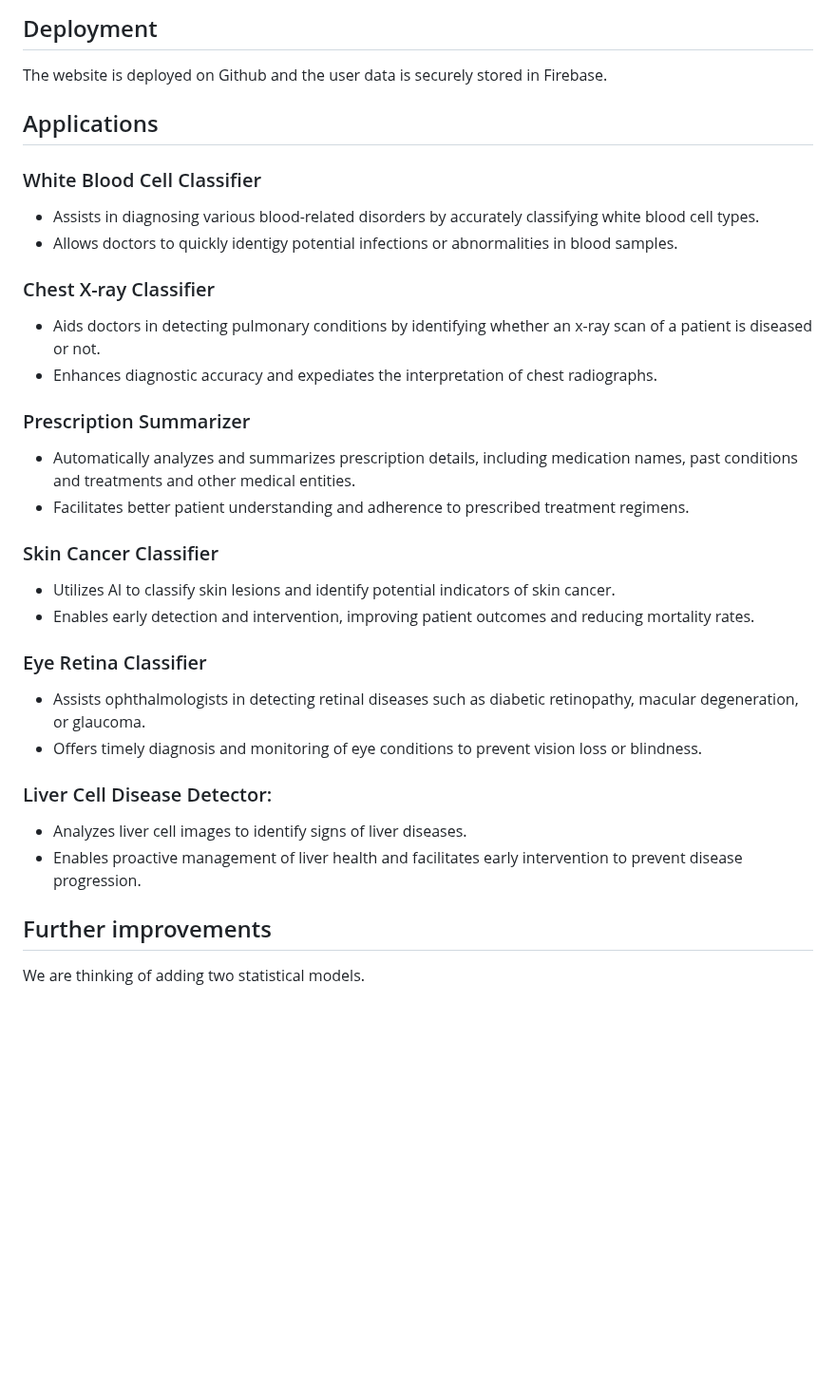
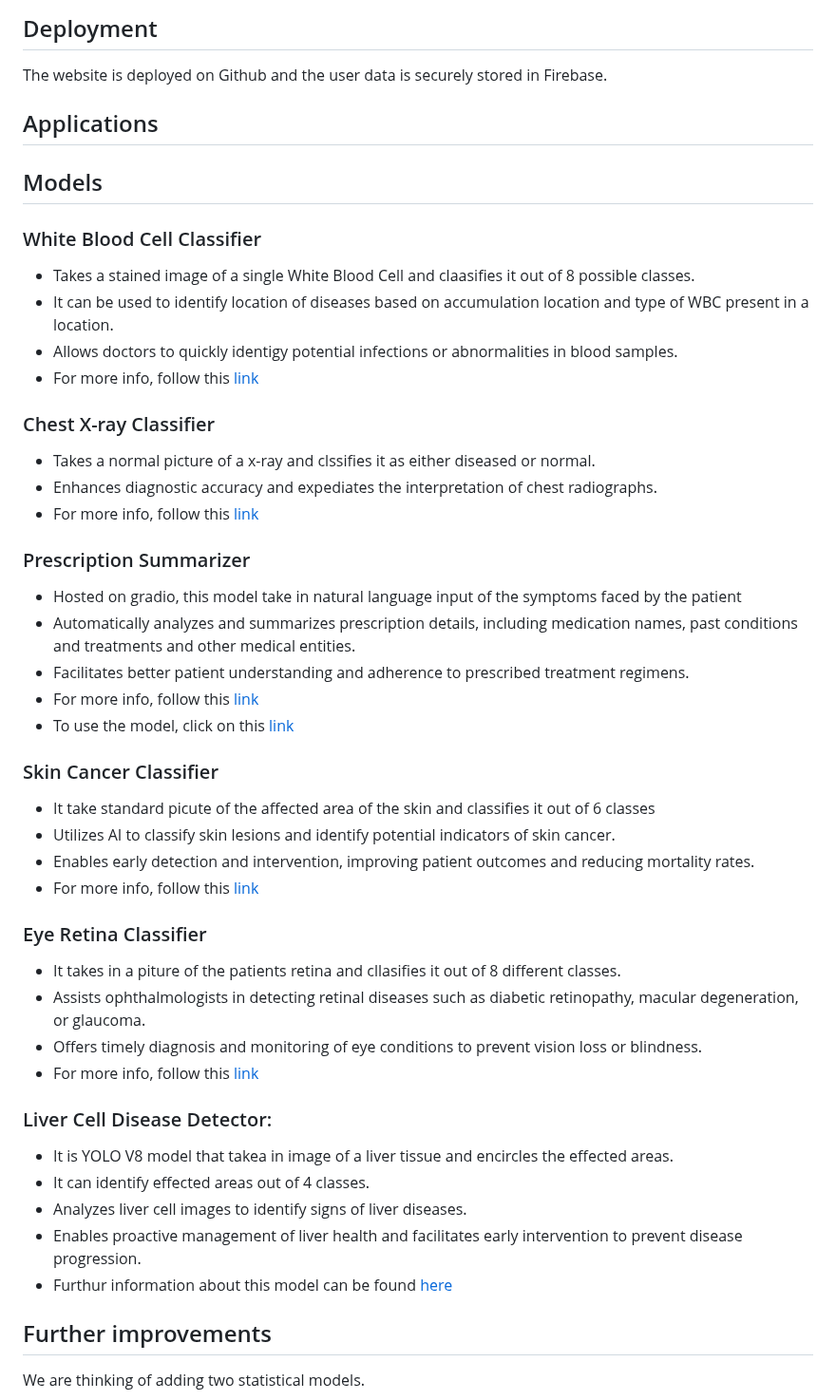
Before and after one commit to Black-Hawk21/SymtoCare, a Markdown page: README.md, the part around one of its changes. Shown at 95% size. GitHub-like rendering; blank space fills up the shorter version.

```diff
--- a/README.md
+++ b/README.md
@@ -102,32 +111,47 @@ Visit the website at [https://shubhranil-basak.github.io/SymtoCare/](https://shu
 
 ## Deployment
 The website is deployed on Github and the user data is securely stored in Firebase.
+
 ## Applications
 
+## Models
+
 ### White Blood Cell Classifier
-* Assists in diagnosing various blood-related disorders by accurately classifying white blood cell types.
+* Takes a stained image of a single White Blood Cell and claasifies it out of 8 possible classes.
+* It can be used to identify location of diseases based on accumulation location and type of WBC present in a location.
 * Allows doctors to quickly identigy potential infections or abnormalities in blood samples.
+* For more info, follow this [link](https://huggingface.co/NeuronZero/WBC-Classifier)
 
 ### Chest X-ray Classifier
-* Aids doctors in detecting pulmonary conditions by identifying whether an x-ray scan of a patient is diseased or not.
+* Takes a normal picture of a x-ray and clssifies it as either diseased or normal.
 * Enhances diagnostic accuracy and expediates the interpretation of chest radiographs.
+* For more info, follow this [link](https://huggingface.co/NeuronZero/CXR-Classifier)
 
 ### Prescription Summarizer
+* Hosted on gradio, this model take in natural language input of the symptoms faced by the patient
 * Automatically analyzes and summarizes prescription details, including medication names, past conditions and treatments and other medical entities.
 * Facilitates better patient understanding and adherence to prescribed treatment regimens.
+* For more info, follow this [link](https://huggingface.co/NeuronZero/MED-NER)
+* To use the model, click on this [link](https://huggingface.co/spaces/NeuronZero/PrescriptionReader)
 
 ### Skin Cancer Classifier
+* It take standard picute of the affected area of the skin and classifies it out of 6 classes
 * Utilizes AI to classify skin lesions and identify potential indicators of skin cancer.
 * Enables early detection and intervention, improving patient outcomes and reducing mortality rates.
+* For more info, follow this [link](https://huggingface.co/NeuronZero/SkinCancerClassifier)
 
 ### Eye Retina Classifier
+* It takes in a piture of the patients retina and cllasifies it out of 8 different classes.
 * Assists ophthalmologists in detecting retinal diseases such as diabetic retinopathy, macular degeneration, or glaucoma.
 * Offers timely diagnosis and monitoring of eye conditions to prevent vision loss or blindness.
+* For more info, follow this [link](https://huggingface.co/NeuronZero/SkinCancerClassifier)
 
 ### Liver Cell Disease Detector:
-
+* It is YOLO V8 model that takea in image of a liver tissue and encircles the effected areas.
+* It can identify effected areas out of 4 classes.
 * Analyzes liver cell images to identify signs of liver diseases.
 * Enables proactive management of liver health and facilitates early intervention to prevent disease progression.
+* Furthur information about this model can be found [here](https://universe.roboflow.com/liveryolo/liver-yolo/model/1)
 
 ## Further improvements
 
```
Also changed, not shown: other parts of README.md (+10 -1 lines).
